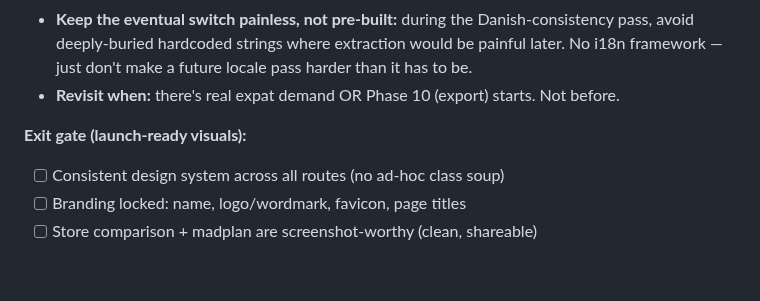
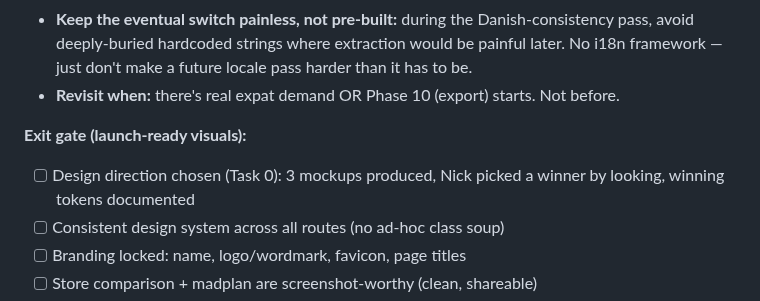
Before and after one commit to Nicktriez/price-watcher, a Markdown page: docs/reference/build-plan.md, the part around the change. Rendered like a GitHub page; blank space fills up the shorter version.

Commit message:
plan 7b: add Task 0 (design direction chosen) to exit gate

```diff
--- a/docs/reference/build-plan.md
+++ b/docs/reference/build-plan.md
@@ -462,6 +462,7 @@ All 5 tasks implemented and pushed (schema+4 migrations, typed Tjek client, idem
 
 **Exit gate (launch-ready visuals):**
 
+- [ ] Design direction chosen (Task 0): 3 mockups produced, Nick picked a winner by looking, winning tokens documented
 - [ ] Consistent design system across all routes (no ad-hoc class soup)
 - [ ] Branding locked: name, logo/wordmark, favicon, page titles
 - [ ] Store comparison + madplan are screenshot-worthy (clean, shareable)
```
